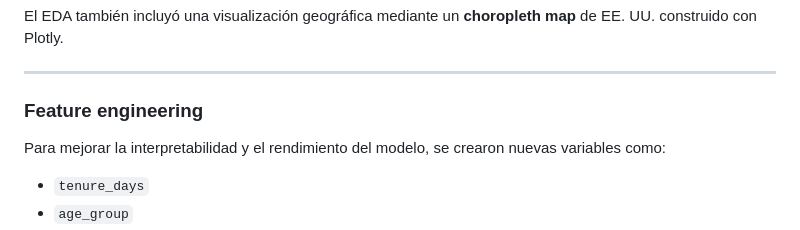
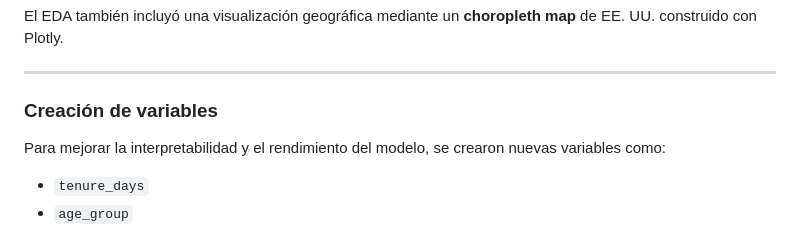
Before and after one commit to TrimanBeat/streaming-subscription-churn-model, a Markdown page: README.md, the part around the change. Rendered like a GitHub page.

Commit message:
Update section title and add variable details
Renamed section from 'Feature engineering' to 'Creación de variables' and added context about new variables.

```diff
--- a/README.md
+++ b/README.md
@@ -69,7 +69,7 @@ El EDA también incluyó una visualización geográfica mediante un **choropleth
 
 ---
 
-### Feature engineering
+### Creación de variables
 
 Para mejorar la interpretabilidad y el rendimiento del modelo, se crearon nuevas variables como:
 
```
